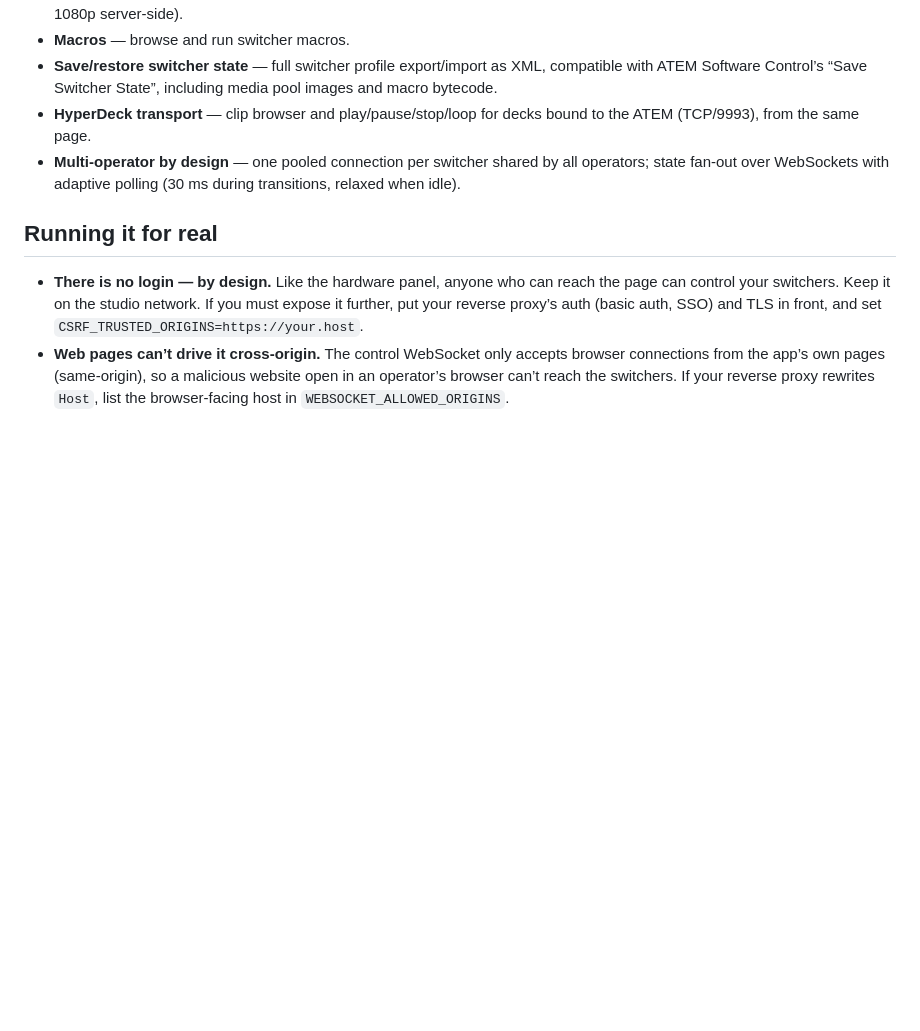
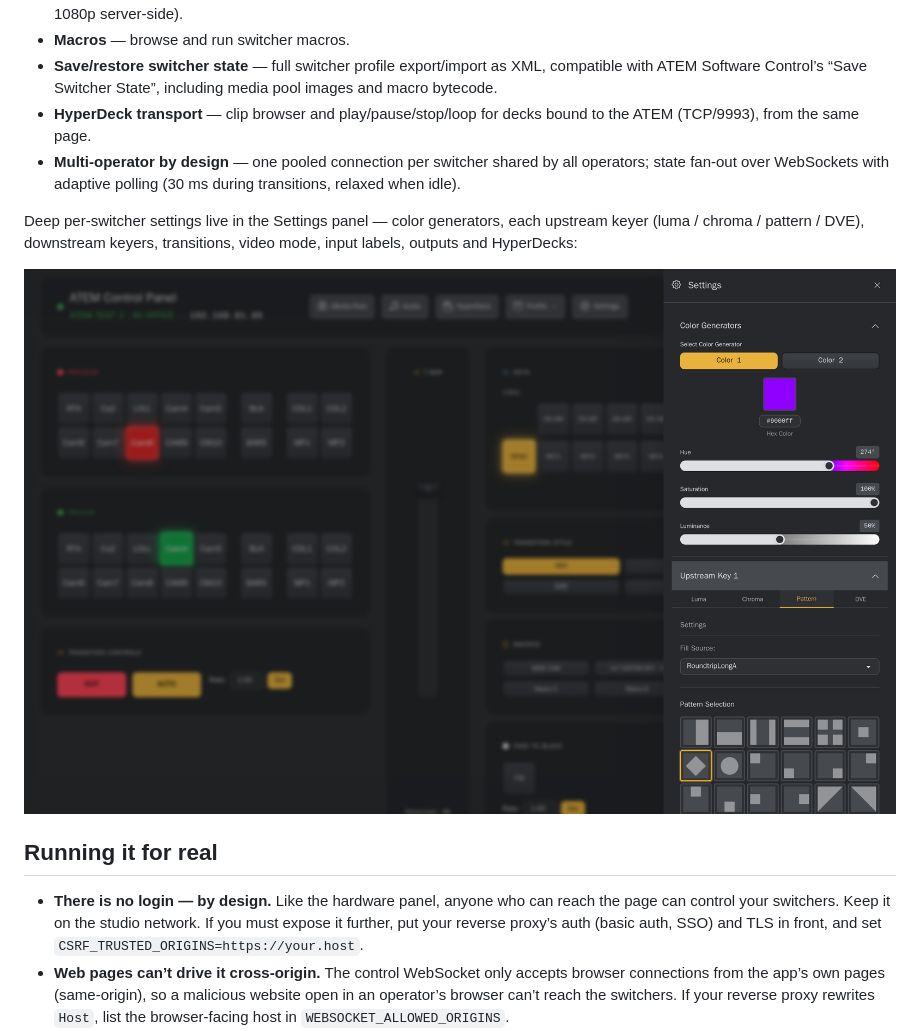
Before and after one commit to lucas-romanenko/webatem, a Markdown page: README.md, the part around the change. Rendered like a GitHub page; pictures changed too: docs/screenshot-settings.png (added); blank space fills up the shorter version.

Commit message:
README: add settings-panel screenshot showing per-switcher settings depth
Color Generators + Upstream Key 1 expanded (HSL controls, fill-source
dropdown, wipe-pattern grid, luma/chroma/pattern/DVE tabs) — demonstrates
the breadth of switcher settings alongside the Features list.

```diff
--- a/README.md
+++ b/README.md
@@ -171,6 +171,14 @@ Linux box in the rack room, a phone at the camera position.
   all operators; state fan-out over WebSockets with adaptive polling
   (30 ms during transitions, relaxed when idle).
 
+Deep per-switcher settings live in the Settings panel — color generators,
+each upstream keyer (luma / chroma / pattern / DVE), downstream keyers,
+transitions, video mode, input labels, outputs and HyperDecks:
+
+<p align="center">
+  <img src="docs/screenshot-settings.png" alt="WebATEM settings panel — color generators and an upstream keyer expanded, showing HSL controls, fill-source dropdown and wipe patterns" width="900">
+</p>
+
 ## Running it for real
 
 - **There is no login — by design.** Like the hardware panel, anyone who can
```
